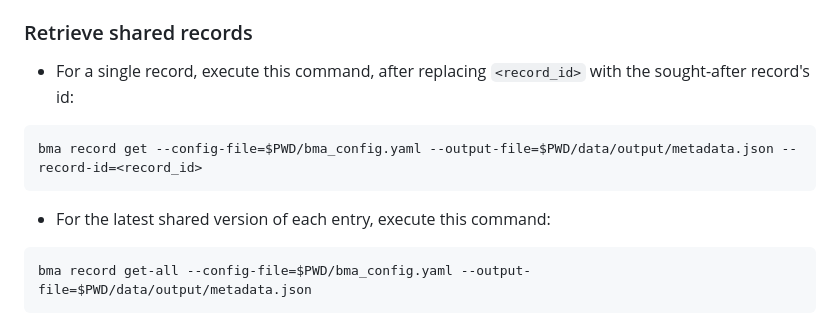
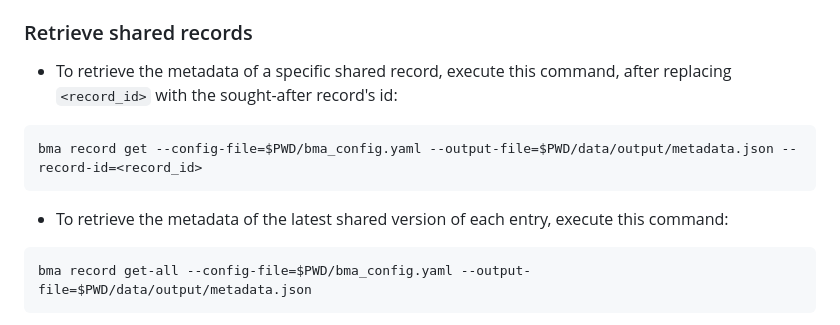
Before and after one commit to materialscloud-org/big-map-archive, a Markdown page: user_training/getting_started_with_big-map-archive.md, the part around the change. GitHub-like rendering.

````diff
--- a/user_training/getting_started_with_big-map-archive.md
+++ b/user_training/getting_started_with_big-map-archive.md
@@ -115,11 +115,11 @@ bma record update --config-file=$PWD/bma_config.yaml --metadata-file=$PWD/data/i
 
 ### Retrieve shared records
 
-- For a single record, execute this command, after replacing `<record_id>` with the sought-after record's id:
+- To retrieve the metadata of a specific shared record, execute this command, after replacing `<record_id>` with the sought-after record's id:
 ```bash
 bma record get --config-file=$PWD/bma_config.yaml --output-file=$PWD/data/output/metadata.json --record-id=<record_id>
 ```
-- For the latest shared version of each entry, execute this command:
+- To retrieve the metadata of the latest shared version of each entry, execute this command:
 ```bash
 bma record get-all --config-file=$PWD/bma_config.yaml --output-file=$PWD/data/output/metadata.json
 ```
````
